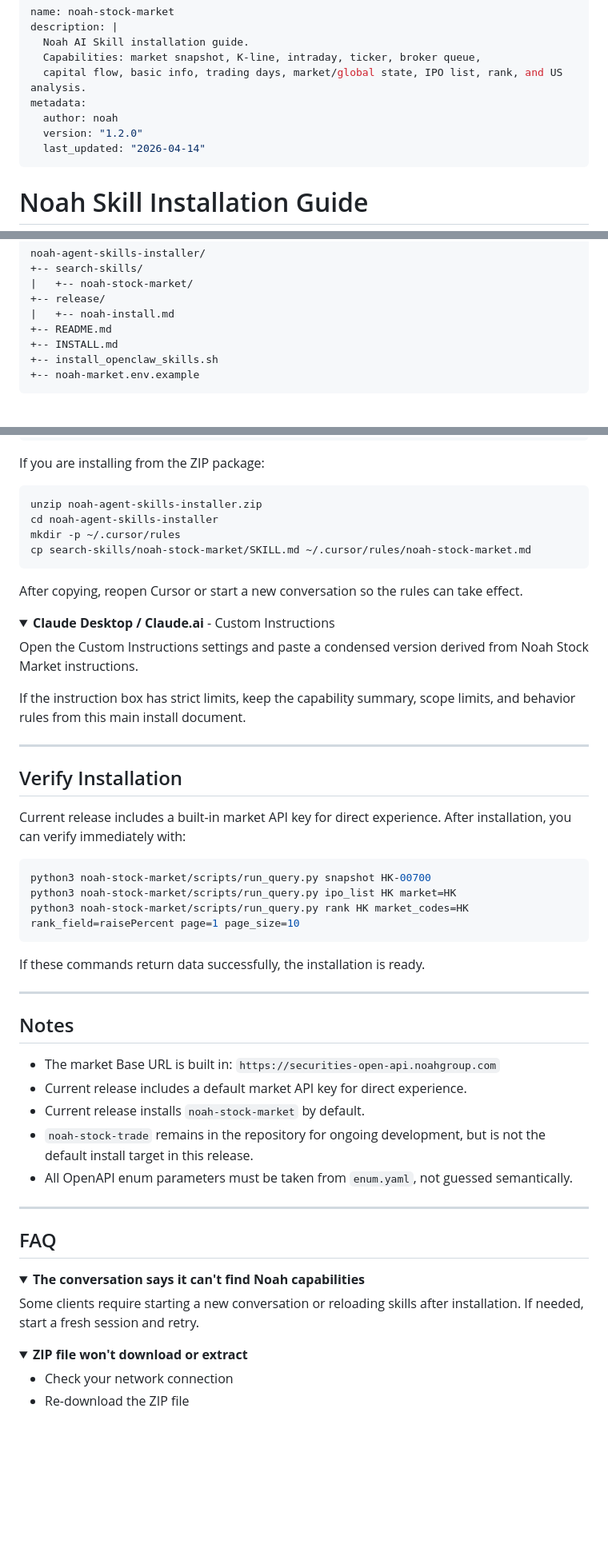
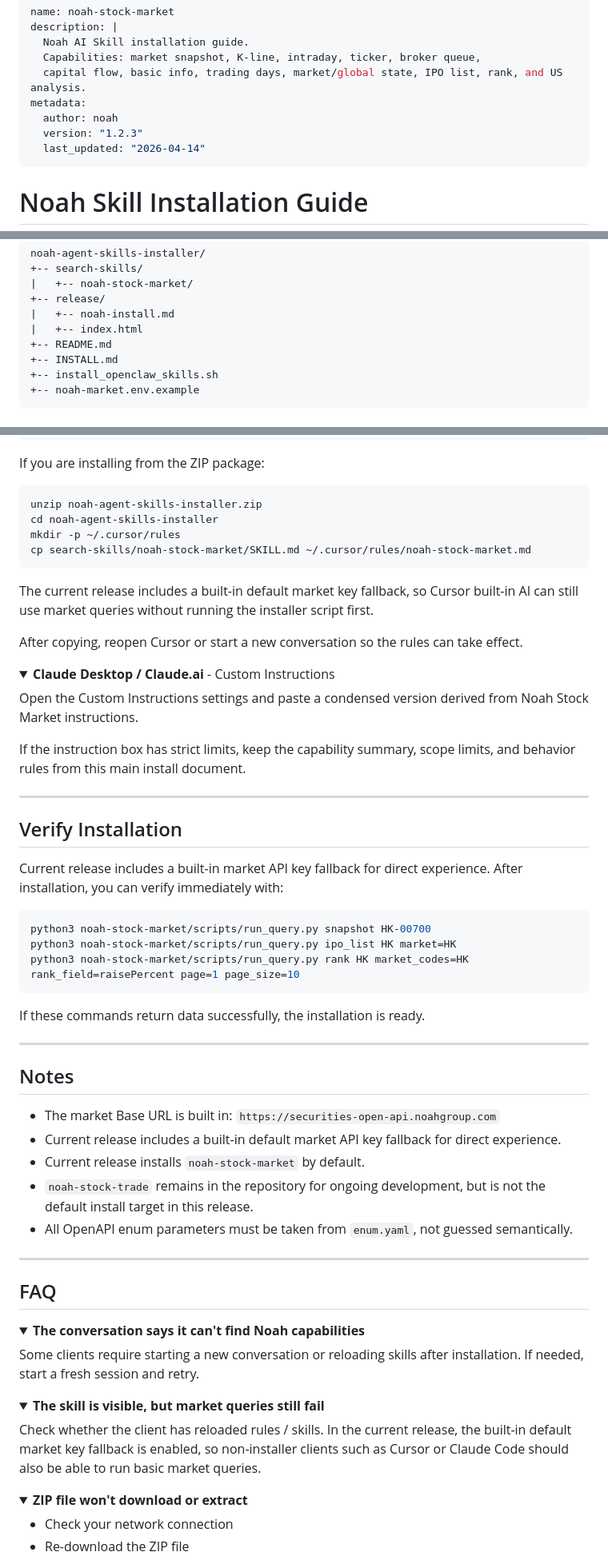
Before and after one commit to xuyun9160-lgtm/noah-agent-skills, a Markdown page: release/noah-install.md, 3 parts joined by grey strips. Shown at 80% size. GitHub-like rendering; folded sections open; blank space fills up the shorter version.

Commit message:
fix(release): rewrite install guide to latest multi-client version

````diff
--- a/release/noah-install.md
+++ b/release/noah-install.md
@@ -6,7 +6,7 @@ description: |
   capital flow, basic info, trading days, market/global state, IPO list, rank, and US analysis.
 metadata:
   author: noah
-  version: "1.2.0"
+  version: "1.2.3"
   last_updated: "2026-04-14"
 ---
 
@@ -61,6 +61,7 @@ noah-agent-skills-installer/
 |   +-- noah-stock-market/
 +-- release/
 |   +-- noah-install.md
+|   +-- index.html
 +-- README.md
 +-- INSTALL.md
 +-- install_openclaw_skills.sh
@@ -156,6 +158,8 @@ mkdir -p ~/.cursor/rules
 cp search-skills/noah-stock-market/SKILL.md ~/.cursor/rules/noah-stock-market.md
 ```
 
+The current release includes a built-in default market key fallback, so Cursor built-in AI can still use market queries without running the installer script first.
+
 After copying, reopen Cursor or start a new conversation so the rules can take effect.
 
 </details>
@@ -173,7 +177,7 @@ If the instruction box has strict limits, keep the capability summary, scope lim
 
 ## Verify Installation
 
-Current release includes a built-in market API key for direct experience. After installation, you can verify immediately with:
+Current release includes a built-in market API key fallback for direct experience. After installation, you can verify immediately with:
 
 ```bash
 python3 noah-stock-market/scripts/run_query.py snapshot HK-00700
@@ -189,7 +193,7 @@ If these commands return data successfully, the installation is ready.
 
 - The market Base URL is built in:
   `https://securities-open-api.noahgroup.com`
-- Current release includes a default market API key for direct experience.
+- Current release includes a built-in default market API key fallback for direct experience.
 - Current release installs `noah-stock-market` by default.
 - `noah-stock-trade` remains in the repository for ongoing development, but is not the default install target in this release.
 - All OpenAPI enum parameters must be taken from `enum.yaml`, not guessed semantically.
@@ -206,6 +210,13 @@ Some clients require starting a new conversation or reloading skills after insta
 </details>
 
 <details>
+<summary><b>The skill is visible, but market queries still fail</b></summary>
+
+Check whether the client has reloaded rules / skills. In the current release, the built-in default market key fallback is enabled, so non-installer clients such as Cursor or Claude Code should also be able to run basic market queries.
+
+</details>
+
+<details>
 <summary><b>ZIP file won't download or extract</b></summary>
 
 - Check your network connection
````
Also changed, not shown: other parts of release/noah-install.md (+3 -2 lines).
